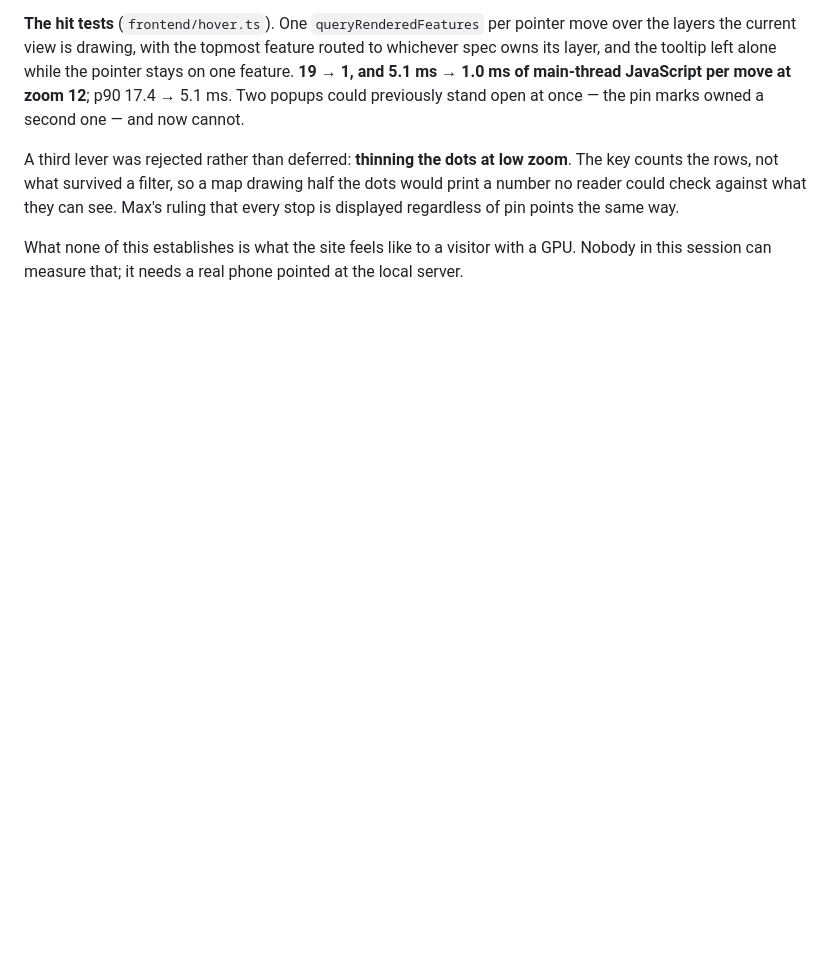
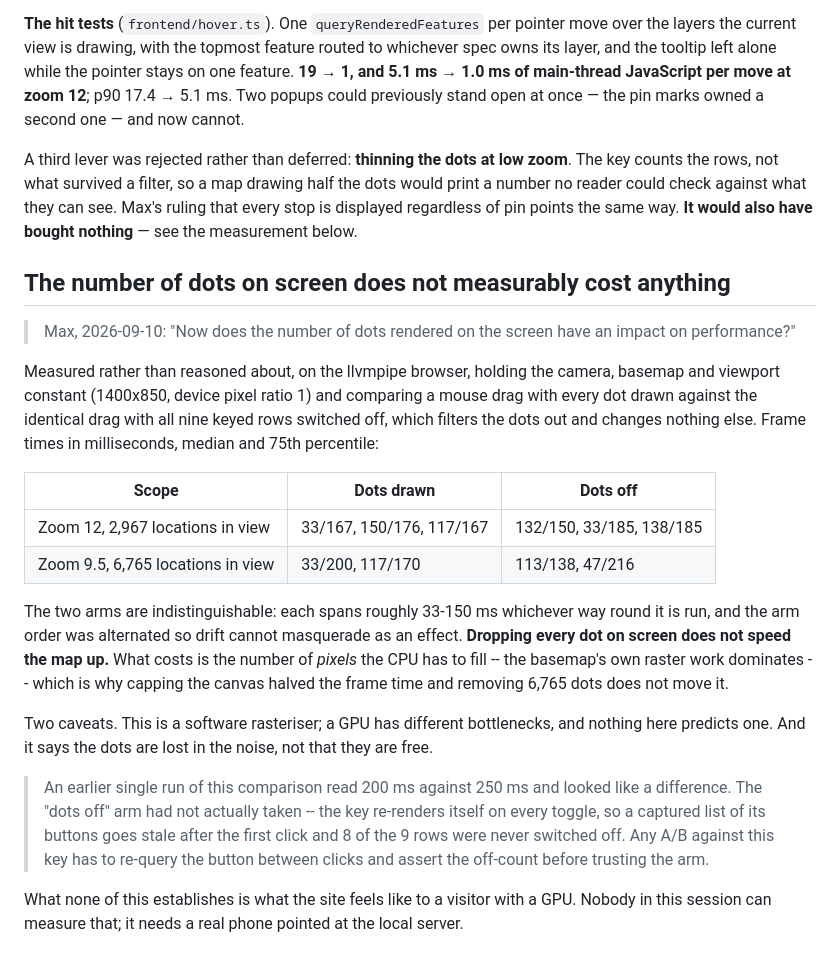
Before and after one commit to maxachis/prt-refresh-assessment, a Markdown page: docs/worklog/the-map-hit-tests-itself-nineteen-times-per-mouse-move.md, the part around the change. Drawn GitHub-style; blank space fills up the shorter version.

Commit message:
docs(worklog): record that dot count does not affect frame rate
The refusal to thin the dots at low zoom rested on the key's honesty
alone. It now also rests on a measurement: dropping every dot on screen
changes the frame time not at all, at either zoom, on the software
rasteriser that prompted the question. The fill cost is the basemap's.

Also records the trap that produced a false positive on the first run --
the key re-renders on toggle, so a stale button list leaves eight of the
nine rows switched on.

Co-Authored-By: Claude Opus 5 <noreply@anthropic.com>
Claude-Session: https://claude.ai/code/session_01UhNxtn3mu2WAqpYaLaNVB9

```diff
--- a/docs/worklog/the-map-hit-tests-itself-nineteen-times-per-mouse-move.md
+++ b/docs/worklog/the-map-hit-tests-itself-nineteen-times-per-mouse-move.md
@@ -137,7 +137,41 @@ A third lever was rejected rather than deferred: **thinning the dots at low
 zoom**. The key counts the rows, not what survived a filter, so a map drawing
 half the dots would print a number no reader could check against what they can
 see. Max's ruling that every stop is displayed regardless of pin points the
-same way.
+same way. **It would also have bought nothing** — see the measurement below.
+
+## The number of dots on screen does not measurably cost anything
+
+> Max, 2026-09-10: "Now does the number of dots rendered on the screen have an
+> impact on performance?"
+
+Measured rather than reasoned about, on the llvmpipe browser, holding the
+camera, basemap and viewport constant (1400x850, device pixel ratio 1) and
+comparing a mouse drag with every dot drawn against the identical drag with all
+nine keyed rows switched off, which filters the dots out and changes nothing
+else. Frame times in milliseconds, median and 75th percentile:
+
+| Scope | Dots drawn | Dots off |
+|---|---|---|
+| Zoom 12, 2,967 locations in view | 33/167, 150/176, 117/167 | 132/150, 33/185, 138/185 |
+| Zoom 9.5, 6,765 locations in view | 33/200, 117/170 | 113/138, 47/216 |
+
+The two arms are indistinguishable: each spans roughly 33-150 ms whichever way
+round it is run, and the arm order was alternated so drift cannot masquerade as
+an effect. **Dropping every dot on screen does not speed the map up.** What
+costs is the number of *pixels* the CPU has to fill -- the basemap's own raster
+work dominates -- which is why capping the canvas halved the frame time and
+removing 6,765 dots does not move it.
+
+Two caveats. This is a software rasteriser; a GPU has different bottlenecks, and
+nothing here predicts one. And it says the dots are lost in the noise, not that
+they are free.
+
+> An earlier single run of this comparison read 200 ms against 250 ms and looked
+> like a difference. The "dots off" arm had not actually taken -- the key
+> re-renders itself on every toggle, so a captured list of its buttons goes
+> stale after the first click and 8 of the 9 rows were never switched off. Any
+> A/B against this key has to re-query the button between clicks and assert the
+> off-count before trusting the arm.
 
 What none of this establishes is what the site feels like to a visitor with a
 GPU. Nobody in this session can measure that; it needs a real phone pointed at
```
